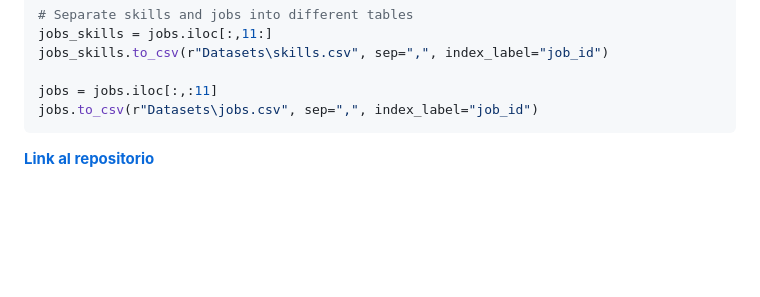
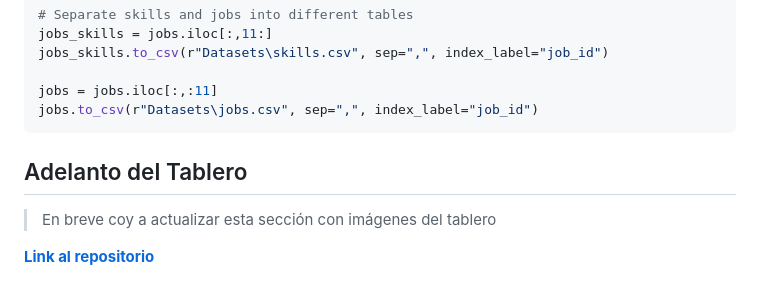
Before and after one commit to JuanPabloVeliz/JuanPabloVeliz.github.io, a Markdown page: Análisis_vacantes.md, the part around the change. Drawn GitHub-style; blank space fills up the shorter version.

Commit message:
actualización de DA2

````diff
--- a/Análisis_vacantes.md
+++ b/Análisis_vacantes.md
@@ -186,4 +186,9 @@ jobs = jobs.iloc[:,:11]
 jobs.to_csv(r"Datasets\jobs.csv", sep=",", index_label="job_id")
 ```
 
+
+## Adelanto del Tablero
+
+> En breve coy a actualizar esta sección con imágenes del tablero
+
 [**Link al repositorio**](https://github.com/JuanPabloVeliz/LinkedIn_DA)
````
